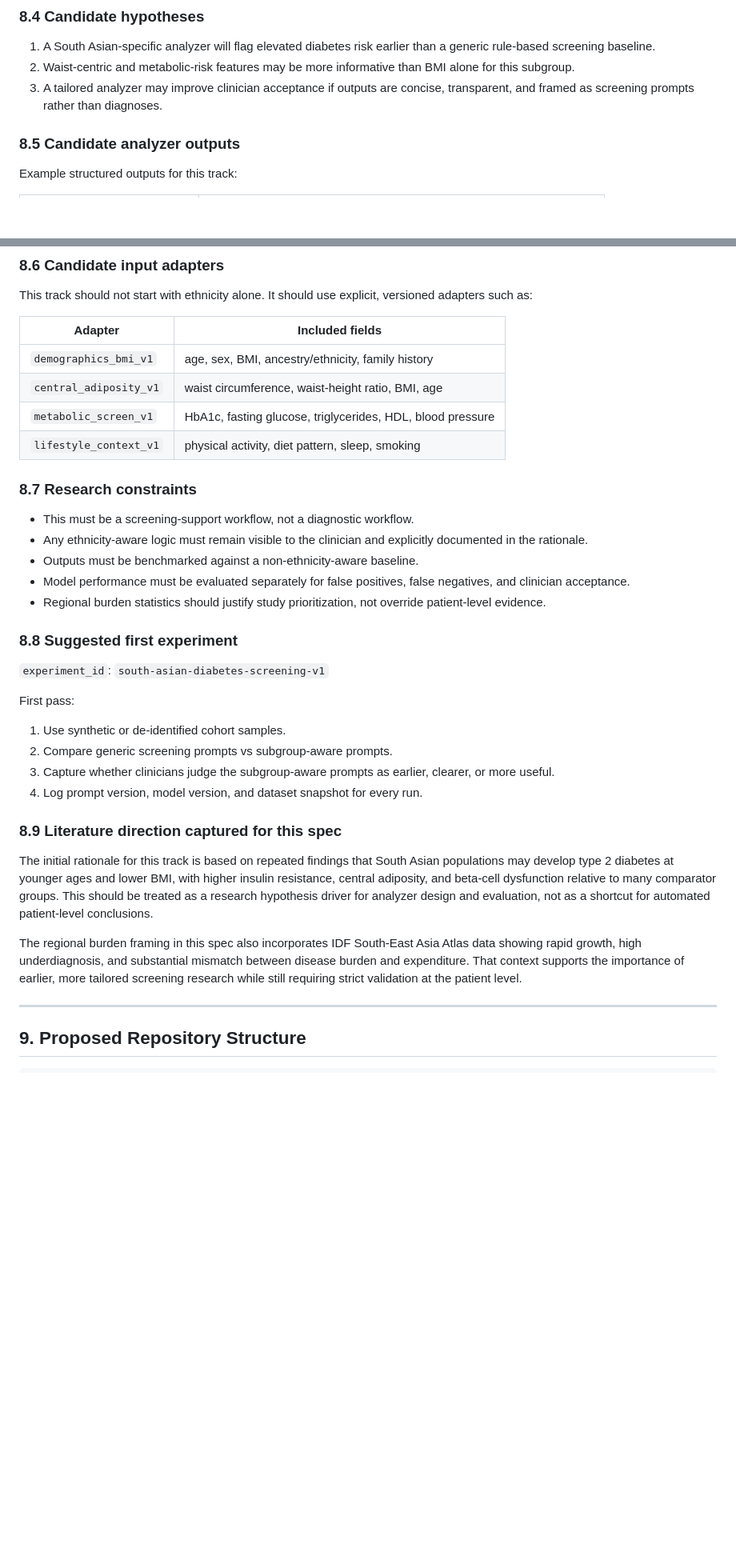
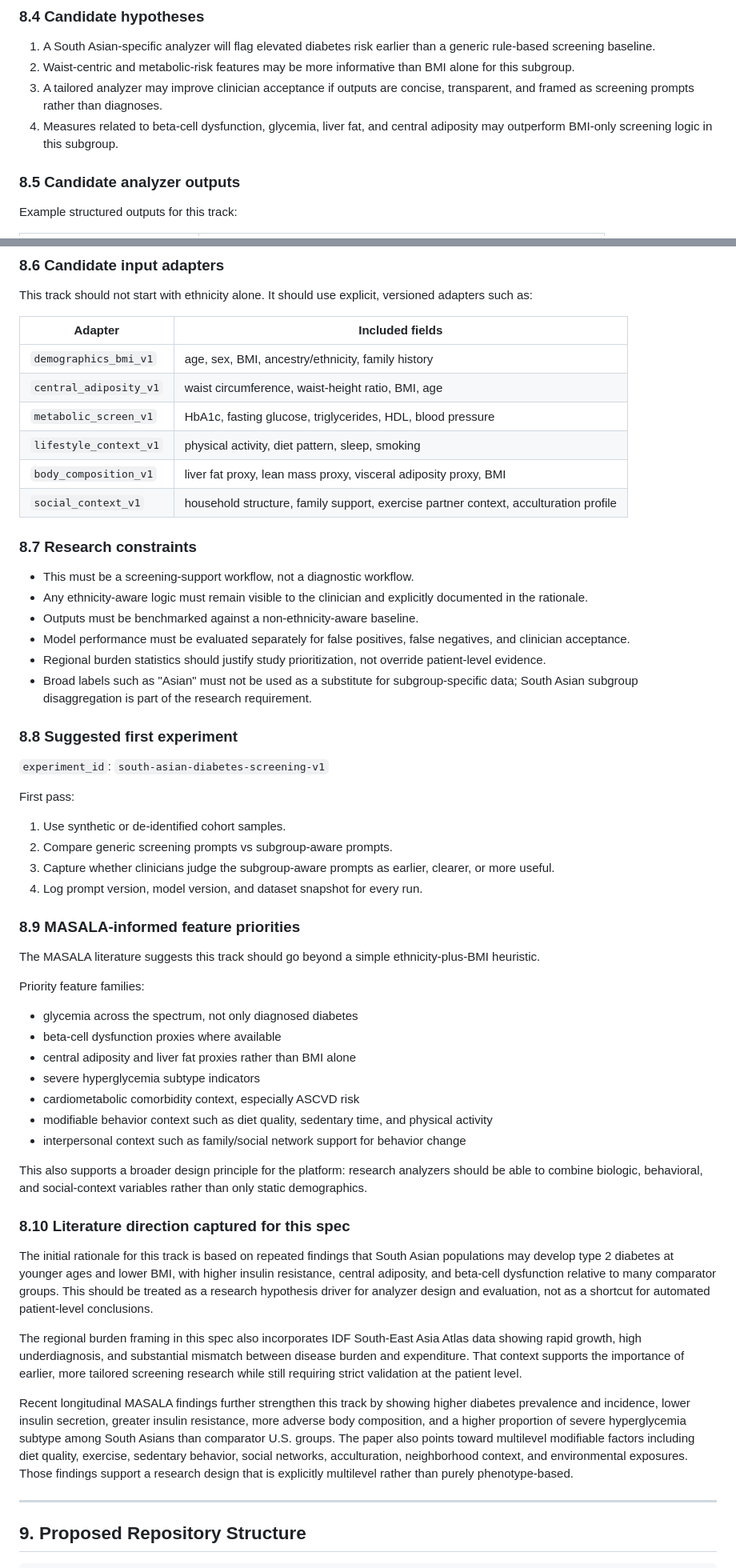
Before and after one commit to gpad1234/web-emr-nextjs, a Markdown page: web/docs/RESEARCH_SPEC.md, 2 parts joined by grey strips. Shown at 80% size. GitHub-like rendering; blank space fills up the shorter version.

Commit message:
docs: incorporate MASALA diabetes findings into research spec

```diff
--- a/web/docs/RESEARCH_SPEC.md
+++ b/web/docs/RESEARCH_SPEC.md
@@ -185,6 +185,7 @@ Can the platform support a subgroup-aware screening analyzer that identifies ele
 1. A South Asian-specific analyzer will flag elevated diabetes risk earlier than a generic rule-based screening baseline.
 2. Waist-centric and metabolic-risk features may be more informative than BMI alone for this subgroup.
 3. A tailored analyzer may improve clinician acceptance if outputs are concise, transparent, and framed as screening prompts rather than diagnoses.
+4. Measures related to beta-cell dysfunction, glycemia, liver fat, and central adiposity may outperform BMI-only screening logic in this subgroup.
 
 ### 8.5 Candidate analyzer outputs
 
@@ -207,6 +208,8 @@ This track should not start with ethnicity alone. It should use explicit, versio
 | `central_adiposity_v1` | waist circumference, waist-height ratio, BMI, age |
 | `metabolic_screen_v1` | HbA1c, fasting glucose, triglycerides, HDL, blood pressure |
 | `lifestyle_context_v1` | physical activity, diet pattern, sleep, smoking |
+| `body_composition_v1` | liver fat proxy, lean mass proxy, visceral adiposity proxy, BMI |
+| `social_context_v1` | household structure, family support, exercise partner context, acculturation profile |
 
 ### 8.7 Research constraints
 
@@ -215,6 +218,7 @@ This track should not start with ethnicity alone. It should use explicit, versio
 - Outputs must be benchmarked against a non-ethnicity-aware baseline.
 - Model performance must be evaluated separately for false positives, false negatives, and clinician acceptance.
 - Regional burden statistics should justify study prioritization, not override patient-level evidence.
+- Broad labels such as "Asian" must not be used as a substitute for subgroup-specific data; South Asian subgroup disaggregation is part of the research requirement.
 
 ### 8.8 Suggested first experiment
 
@@ -227,11 +231,29 @@ First pass:
 3. Capture whether clinicians judge the subgroup-aware prompts as earlier, clearer, or more useful.
 4. Log prompt version, model version, and dataset snapshot for every run.
 
-### 8.9 Literature direction captured for this spec
+### 8.9 MASALA-informed feature priorities
+
+The MASALA literature suggests this track should go beyond a simple ethnicity-plus-BMI heuristic.
+
+Priority feature families:
+
+- glycemia across the spectrum, not only diagnosed diabetes
+- beta-cell dysfunction proxies where available
+- central adiposity and liver fat proxies rather than BMI alone
+- severe hyperglycemia subtype indicators
+- cardiometabolic comorbidity context, especially ASCVD risk
+- modifiable behavior context such as diet quality, sedentary time, and physical activity
+- interpersonal context such as family/social network support for behavior change
+
+This also supports a broader design principle for the platform: research analyzers should be able to combine biologic, behavioral, and social-context variables rather than only static demographics.
+
+### 8.10 Literature direction captured for this spec
 
 The initial rationale for this track is based on repeated findings that South Asian populations may develop type 2 diabetes at younger ages and lower BMI, with higher insulin resistance, central adiposity, and beta-cell dysfunction relative to many comparator groups. This should be treated as a research hypothesis driver for analyzer design and evaluation, not as a shortcut for automated patient-level conclusions.
 
 The regional burden framing in this spec also incorporates IDF South-East Asia Atlas data showing rapid growth, high underdiagnosis, and substantial mismatch between disease burden and expenditure. That context supports the importance of earlier, more tailored screening research while still requiring strict validation at the patient level.
+
+Recent longitudinal MASALA findings further strengthen this track by showing higher diabetes prevalence and incidence, lower insulin secretion, greater insulin resistance, more adverse body composition, and a higher proportion of severe hyperglycemia subtype among South Asians than comparator U.S. groups. The paper also points toward multilevel modifiable factors including diet quality, exercise, sedentary behavior, social networks, acculturation, neighborhood context, and environmental exposures. Those findings support a research design that is explicitly multilevel rather than purely phenotype-based.
 
 ---
 
```
Also changed, not shown: other parts of web/docs/RESEARCH_SPEC.md (+7 -0 lines).
